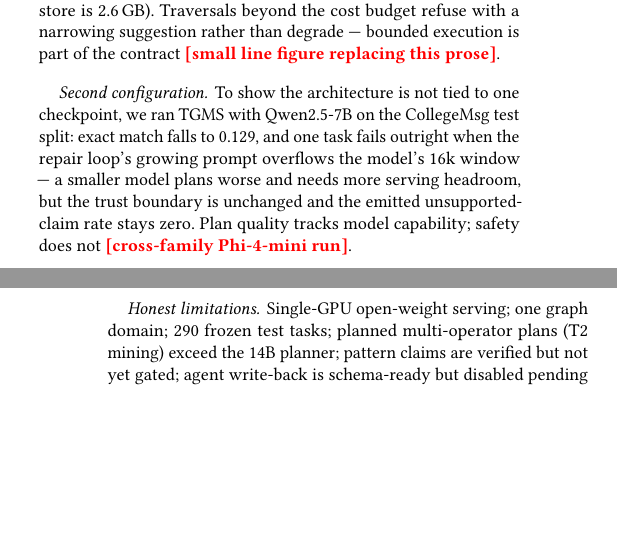
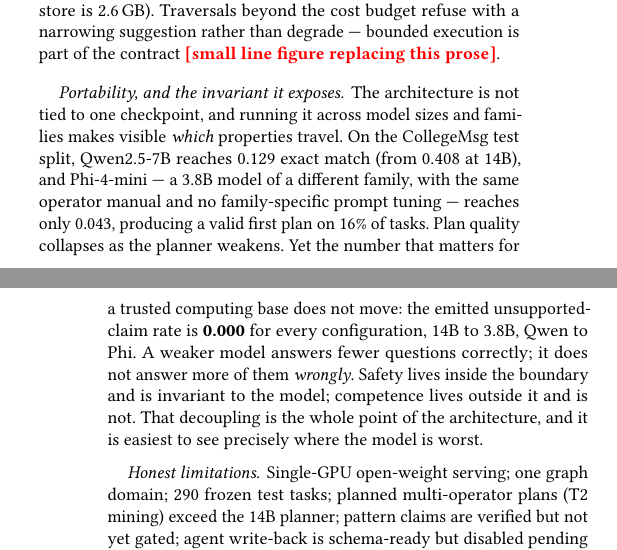
Before and after one commit to zxf-work/tgms, a LaTeX paper (paper/cidr/main.tex): two parts of the columns of pages 3 and 4 of 4, joined at a grey line, cut so that both start at the same text, the shorter picture padded with empty space. Compiled offline with pdfLaTeX.

Commit message:
paper: CIDR draft — Phi-4-mini cross-family run; portability=invariant framing
Phi-4-mini (3.8B, different family, untuned): EM 0.043, first-plan
validity 0.16 — plan quality collapses as the planner weakens, but
UCR stays 0.000 across all configs (14B/7B/3.8B, Qwen/Phi). Reframed the
second-config paragraph around the invariant the sweep exposes: safety
is model-invariant, competence is not. Last results \tbd cleared;
only the scaling line-figure remains.

Co-Authored-By: Claude Fable 5 <noreply@anthropic.com>

```diff
--- a/paper/cidr/main.tex
+++ b/paper/cidr/main.tex
@@ -415,14 +415,21 @@ the cost budget refuse with a narrowing suggestion rather than degrade
 --- bounded execution is part of the contract
 \tbd{small line figure replacing this prose}.
 
-\paragraph{Second configuration.}
-To show the architecture is not tied to one checkpoint, we ran TGMS with
-Qwen2.5-7B on the CollegeMsg test split: exact match falls to 0.129, and
-one task fails outright when the repair loop's growing prompt overflows
-the model's 16k window --- a smaller model plans worse and needs more
-serving headroom, but the trust boundary is unchanged and the emitted
-unsupported-claim rate stays zero. Plan quality tracks model capability;
-safety does not \tbd{cross-family Phi-4-mini run}.
+\paragraph{Portability, and the invariant it exposes.}
+The architecture is not tied to one checkpoint, and running it across
+model sizes and families makes visible \emph{which} properties travel.
+On the CollegeMsg test split, Qwen2.5-7B reaches 0.129 exact match (from
+0.408 at 14B), and Phi-4-mini --- a 3.8B model of a different family,
+with the same operator manual and no family-specific prompt tuning ---
+reaches only 0.043, producing a valid first plan on 16\% of tasks. Plan
+quality collapses as the planner weakens. Yet the number that matters
+for a trusted computing base does not move: the emitted unsupported-claim
+rate is \textbf{0.000} for every configuration, 14B to 3.8B, Qwen to
+Phi. A weaker model answers fewer questions correctly; it does not answer
+more of them \emph{wrongly}. Safety lives inside the boundary and is
+invariant to the model; competence lives outside it and is not. That
+decoupling is the whole point of the architecture, and it is easiest to
+see precisely where the model is worst.
 
 \paragraph{Honest limitations.}
 Single-GPU open-weight serving; one graph domain; 290 frozen test tasks;
```
